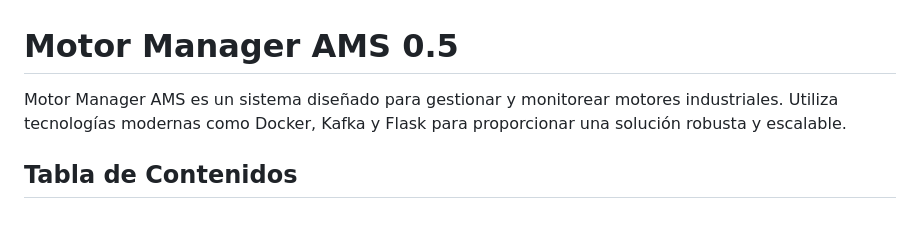
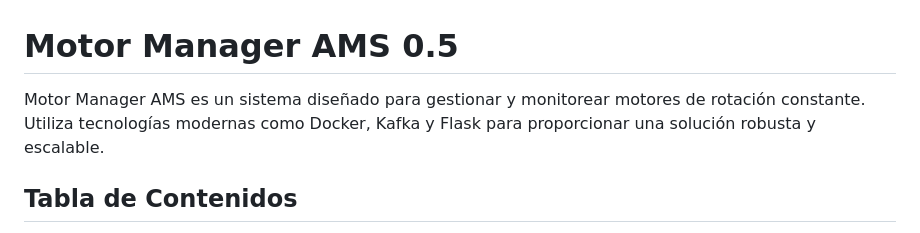
Before and after one commit to Derek486/AMS-0.5, a Markdown page: README.md, the part around the change. Rendered like a GitHub page.

```diff
--- a/README.md
+++ b/README.md
@@ -1,6 +1,6 @@
 # Motor Manager AMS 0.5
 
-Motor Manager AMS es un sistema diseñado para gestionar y monitorear motores industriales. Utiliza tecnologías modernas como Docker, Kafka y Flask para proporcionar una solución robusta y escalable.
+Motor Manager AMS es un sistema diseñado para gestionar y monitorear motores de rotación constante. Utiliza tecnologías modernas como Docker, Kafka y Flask para proporcionar una solución robusta y escalable.
 
 ## Tabla de Contenidos
 
```
